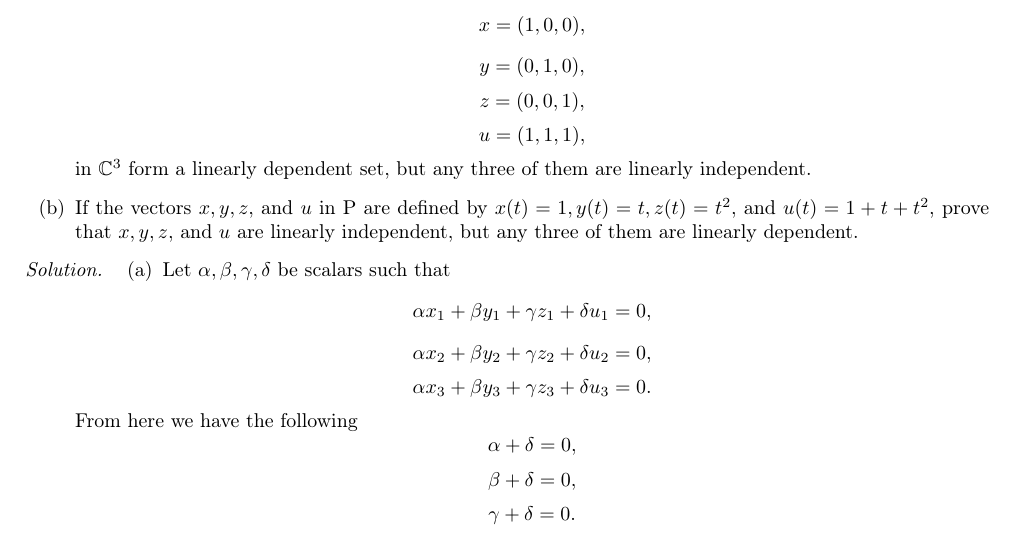
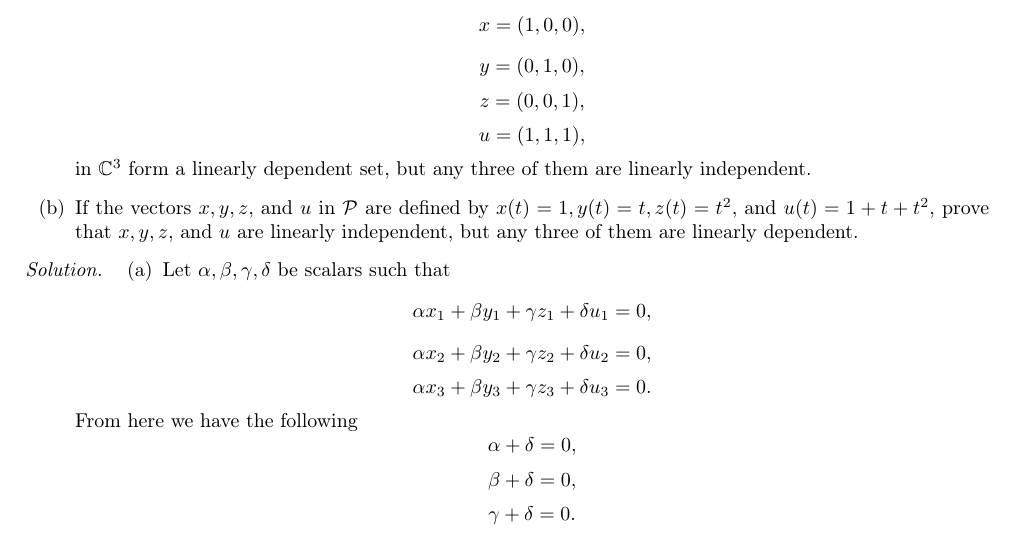
Before and after one commit to Qmxhbms1/linear-algebra, a LaTeX document (main.tex, which reads exercises/chapter3.tex): part of page 4 of 6, cut so that both start at the same text. Compiled offline with pdfLaTeX.

Commit message:
Fixed an error with mathcal not being in math mode

```diff
--- a/exercises/chapter3.tex
+++ b/exercises/chapter3.tex
@@ -10,7 +10,7 @@
       \[z = (0, 0, 1),\]
       \[u = (1, 1, 1),\]
       in $\C^3$ form a linearly dependent set, but any three of them are linearly independent.
-    \item If the vectors $x, y, z,$ and $u$ in \mathcal{P} are defined by $x(t) = 1, y(t) = t, z(t) = t^2,$ and $u(t) = 1 + t + t^2$, prove that $x, y, z,$ and $u$ are linearly independent, but any three of them are linearly dependent.
+    \item If the vectors $x, y, z,$ and $u$ in $\mathcal{P}$ are defined by $x(t) = 1, y(t) = t, z(t) = t^2,$ and $u(t) = 1 + t + t^2$, prove that $x, y, z,$ and $u$ are linearly independent, but any three of them are linearly dependent.
   \end{enumerate}
 \end{problem}
 
```
